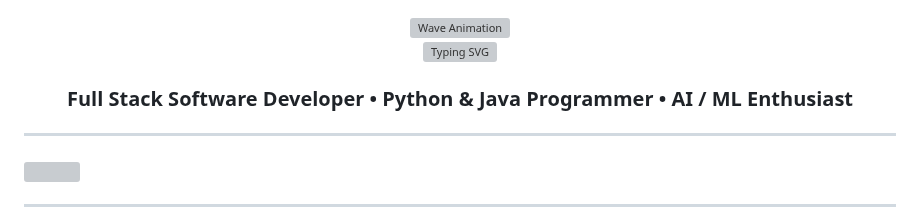
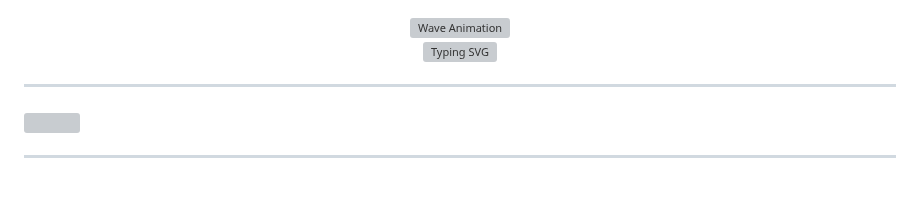
Before and after one commit to MRINALPRAKASHFSD/MRINALPRAKASHFSD, a Markdown page: README.md, the part around the change. GitHub-like rendering; blank space fills up the shorter version; grey boxes are pictures that could not be loaded.

```diff
--- a/README.md
+++ b/README.md
@@ -6,9 +6,6 @@
   </a>
 </div>
 
-<h3 align="center">
-    Full Stack Software Developer • Python & Java Programmer • AI / ML Enthusiast
-</h3>
 
 <hr>
 
```
